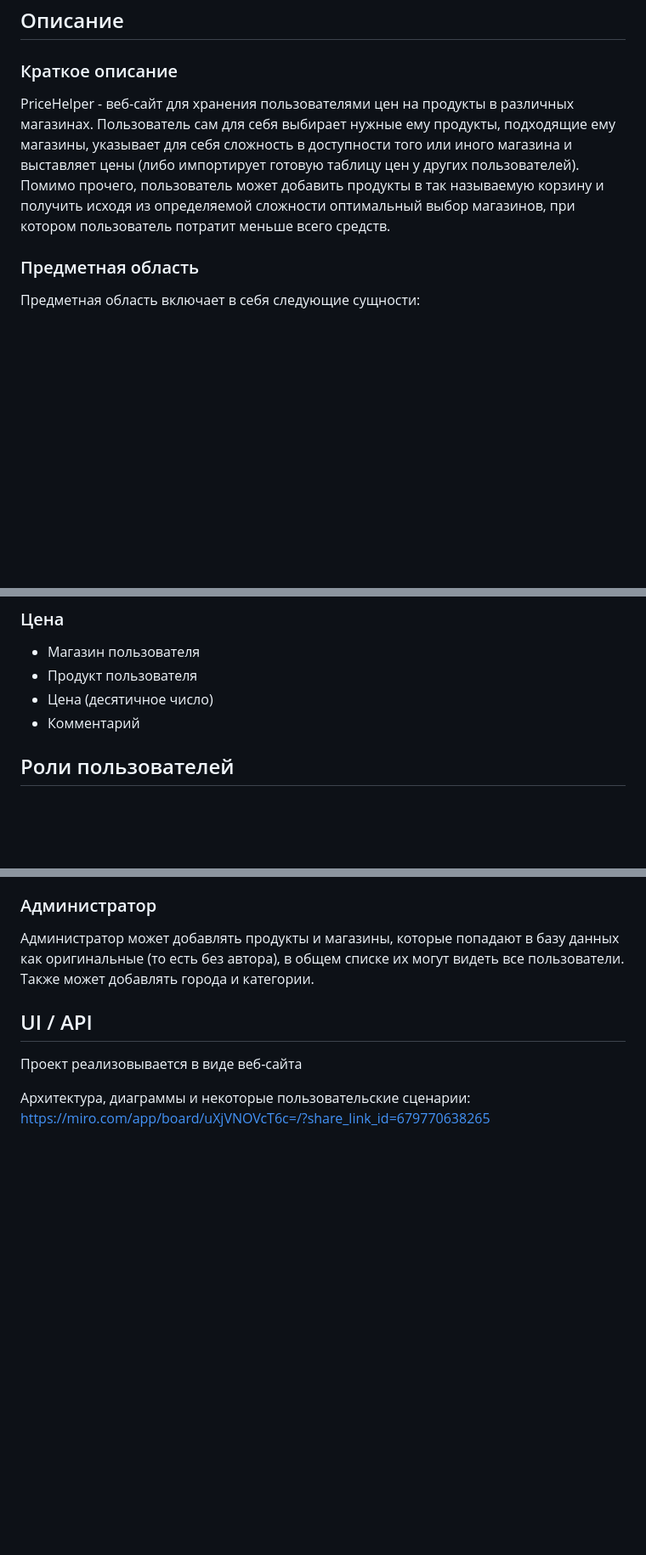
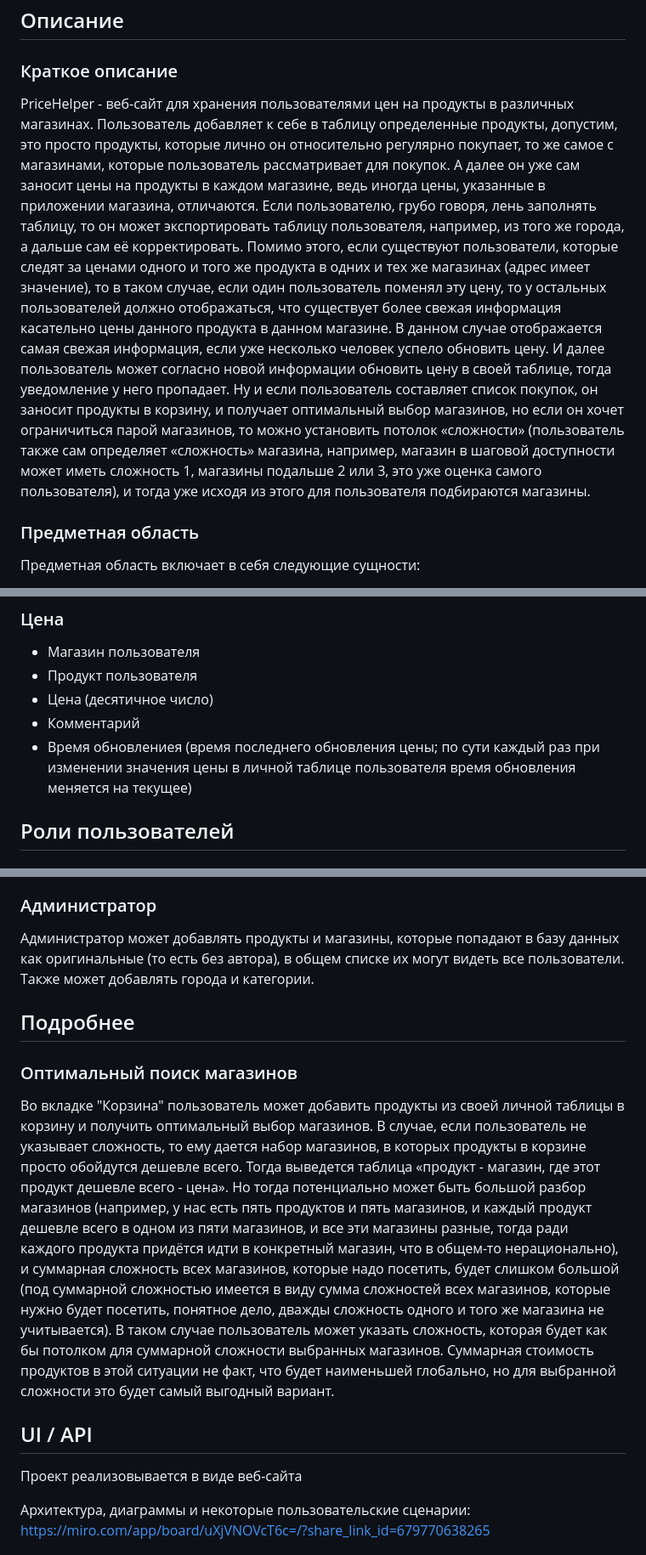
Before and after one commit to villerbond/PriceHelper, a Markdown page: README.md, 3 parts joined by grey strips. Shown: that part at 85% size. Drawn GitHub-style; blank space fills up the shorter version.

```diff
--- a/README.md
+++ b/README.md
@@ -3,14 +3,13 @@
 ## Описание
 ### Краткое описание
 PriceHelper - веб-сайт для хранения пользователями цен на продукты
-в различных магазинах. Пользователь сам для себя выбирает нужные ему
-продукты, подходящие ему магазины, указывает для себя сложность в
-доступности того или иного магазина и выставляет цены (либо
-импортирует готовую таблицу цен у других пользователей).
-Помимо прочего, пользователь может добавить продукты в так называемую
-корзину и получить исходя из определяемой сложности
-оптимальный выбор магазинов, при котором
-пользователь потратит меньше всего средств.
+в различных магазинах. Пользователь добавляет к себе в таблицу определенные продукты, допустим, это просто продукты, которые лично он относительно регулярно покупает, то же самое с магазинами, которые пользователь рассматривает для покупок.
+А далее он уже сам заносит цены на продукты в каждом магазине, ведь иногда цены, указанные в приложении магазина, отличаются. Если пользователю, грубо говоря, лень заполнять таблицу, то он может экспортировать таблицу пользователя, например, из того же города, а дальше сам её корректировать.
+Помимо этого, если существуют пользователи, которые следят за ценами одного и того же продукта в одних и тех же магазинах (адрес имеет значение), то в таком случае,
+если один пользователь поменял эту цену, то у остальных пользователей должно отображаться, что существует более свежая информация касательно цены данного продукта
+в данном магазине. В данном случае отображается самая свежая информация, если уже несколько человек успело обновить цену. И далее пользователь может согласно новой информации
+обновить цену в своей таблице, тогда уведомление у него пропадает.
+Ну и если пользователь составляет список покупок, он заносит продукты в корзину, и получает оптимальный выбор магазинов, но если он хочет ограничиться парой магазинов, то можно установить потолок «сложности» (пользователь также сам определяет «сложность» магазина, например, магазин в шаговой доступности может иметь сложность 1, магазины подальше 2 или 3, это уже оценка самого пользователя), и тогда уже исходя из этого для пользователя подбираются магазины.
 
 ### Предметная область
 Предметная область включает в себя следующие сущности:
@@ -103,6 +103,7 @@ PriceHelper - веб-сайт для хранения пользователям
 * Продукт пользователя
 * Цена (десятичное число)
 * Комментарий
+* Время обновлениея (время последнего обновления цены; по сути каждый раз при изменении значения цены в личной таблице пользователя время обновления меняется на текущее)
 
 ## Роли пользователей
 ### Неавторизированный пользователь
@@ -116,6 +117,10 @@ PriceHelper - веб-сайт для хранения пользователям
 как оригинальные (то есть без автора),
 в общем списке их могут видеть все пользователи. Также может добавлять
 города и категории.
+
+## Подробнее
+### Оптимальный поиск магазинов
+Во вкладке "Корзина" пользователь может добавить продукты из своей личной таблицы в корзину и получить оптимальный выбор магазинов. В случае, если пользователь не указывает сложность, то ему дается набор магазинов, в которых продукты в корзине просто обойдутся дешевле всего. Тогда выведется таблица «продукт - магазин, где этот продукт дешевле всего - цена». Но тогда потенциально может быть большой разбор магазинов (например, у нас есть пять продуктов и пять магазинов, и каждый продукт дешевле всего в одном из пяти магазинов, и все эти магазины разные, тогда ради каждого продукта придётся идти в конкретный магазин, что в общем-то нерационально), и суммарная сложность всех магазинов, которые надо посетить, будет слишком большой (под суммарной сложностью имеется в виду сумма сложностей всех магазинов, которые нужно будет посетить, понятное дело, дважды сложность одного и того же магазина не учитывается). В таком случае пользователь может указать сложность, которая будет как бы потолком для суммарной сложности выбранных магазинов. Суммарная стоимость продуктов в этой ситуации не факт, что будет наименьшей глобально, но для выбранной сложности это будет самый выгодный вариант.
 
 ## UI / API
 Проект реализовывается в виде веб-сайта
```
Also changed, not shown: other parts of README.md (+3 -2 lines).
